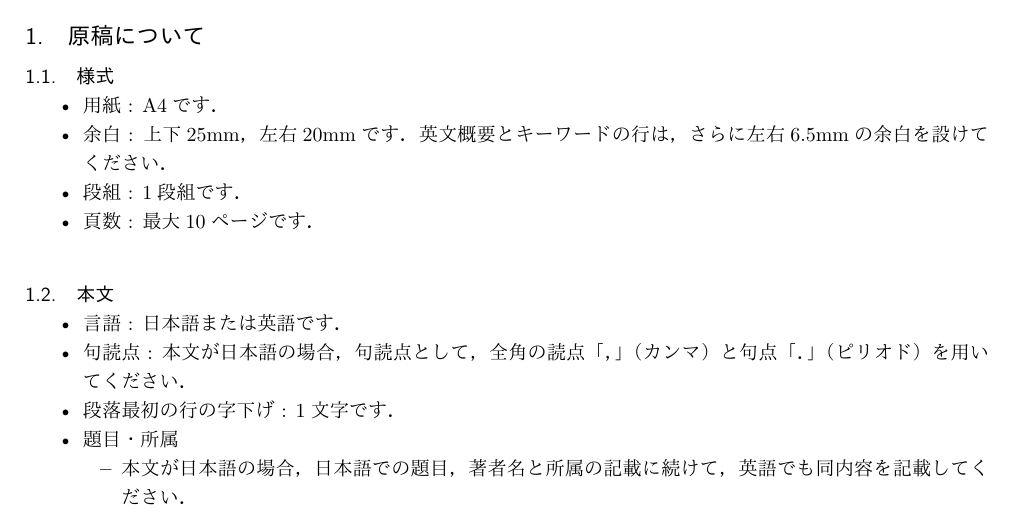
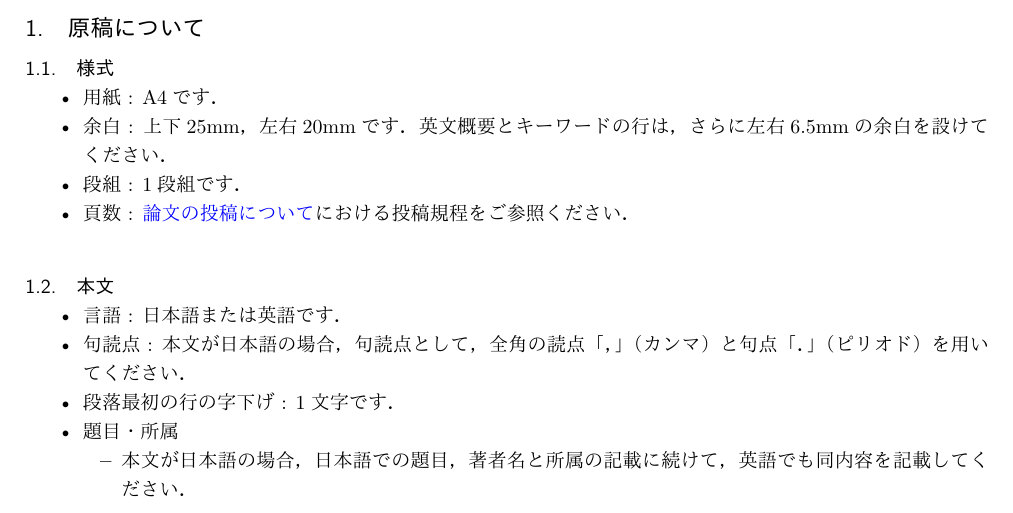
Before and after one commit to OpenFOAM-jp/OpenFOAM-jp_OpenCAE_journal_and_symposium, a LaTeX document (journal/TeX/template_OpenCAE_journal.tex): part of page 1 of 3, cut so that both start at the same text. The pictures show the PDF file journal/TeX/template_OpenCAE_journal.pdf that the author committed with the source.

Commit message:
Add page number limit. Add link to the submission rule.

```diff
--- a/journal/TeX/template_OpenCAE_journal.tex
+++ b/journal/TeX/template_OpenCAE_journal.tex
@@ -156,7 +156,10 @@ keepspaces=true
 \item 余白 : 上下25mm，左右20mmです．
   英文概要とキーワードの行は，さらに左右6.5mmの余白を設けてください．
 \item 段組 : 1段組です．
-\item 頁数 : 最大10ページです．
+\item 頁数 : \href
+{http://www.opencae.or.jp/journal/submission/}
+{論文の投稿について}%
+における投稿規程をご参照ください．
 \end{itemize}
 %%
 \subsection{本文}
```
Also changed, not shown: journal/TeX/template_OpenCAE_journal.pdf.
